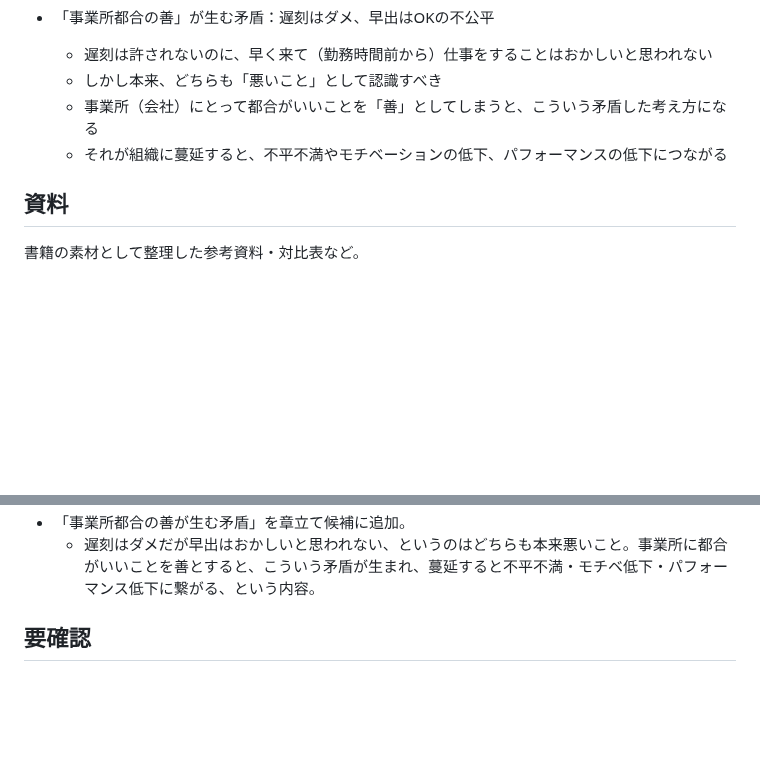
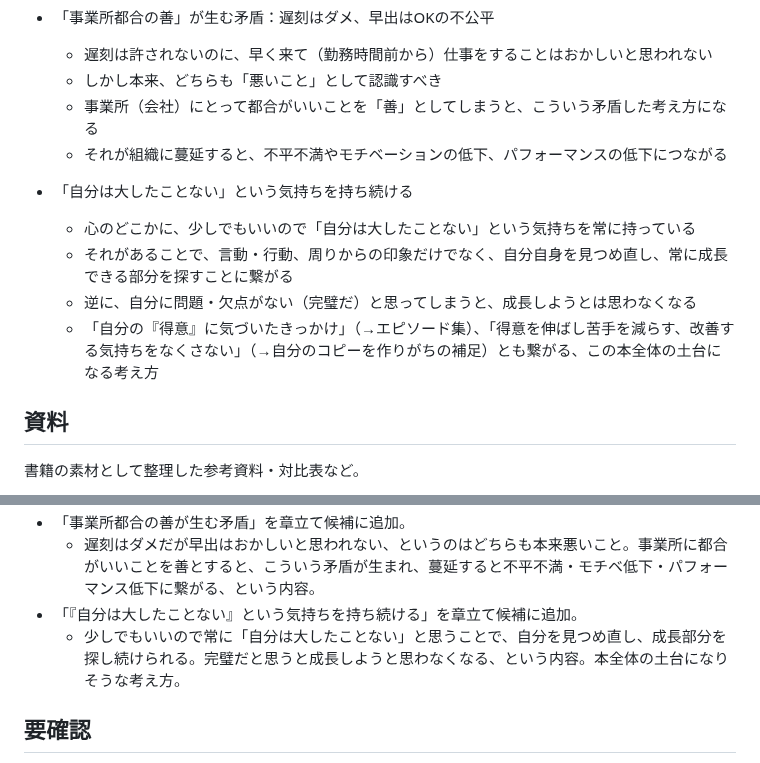
Before and after one commit to wkotknr310ajd-ctrl/tknr1, a Markdown page: notes/business-book-ideas.md, 2 parts joined by grey strips. Drawn GitHub-style; blank space fills up the shorter version.

Commit message:
「『自分は大したことない』という気持ちを持ち続ける」を追加
Co-Authored-By: Claude Sonnet 5 <noreply@anthropic.com>
Claude-Session: https://claude.ai/code/session_01K6DuH83ET3Vq7cHryxug4n

```diff
--- a/notes/business-book-ideas.md
+++ b/notes/business-book-ideas.md
@@ -181,6 +181,12 @@
   - 事業所（会社）にとって都合がいいことを「善」としてしまうと、こういう矛盾した考え方になる
   - それが組織に蔓延すると、不平不満やモチベーションの低下、パフォーマンスの低下につながる
 
+- 「自分は大したことない」という気持ちを持ち続ける
+  - 心のどこかに、少しでもいいので「自分は大したことない」という気持ちを常に持っている
+  - それがあることで、言動・行動、周りからの印象だけでなく、自分自身を見つめ直し、常に成長できる部分を探すことに繋がる
+  - 逆に、自分に問題・欠点がない（完璧だ）と思ってしまうと、成長しようとは思わなくなる
+  - 「自分の『得意』に気づいたきっかけ」（→エピソード集）、「得意を伸ばし苦手を減らす、改善する気持ちをなくさない」（→自分のコピーを作りがちの補足）とも繋がる、この本全体の土台になる考え方
+
 ## 資料
 
 書籍の素材として整理した参考資料・対比表など。
@@ -354,6 +360,8 @@
 - 「自分の何気ない行動が他者の業務を阻害する」にキャッチフレーズ追記。「おしゃべりや独り言は、他者の残業時間を作る行動」と認識する。
 - 「事業所都合の善が生む矛盾」を章立て候補に追加。
   - 遅刻はダメだが早出はおかしいと思われない、というのはどちらも本来悪いこと。事業所に都合がいいことを善とすると、こういう矛盾が生まれ、蔓延すると不平不満・モチベ低下・パフォーマンス低下に繋がる、という内容。
+- 「『自分は大したことない』という気持ちを持ち続ける」を章立て候補に追加。
+  - 少しでもいいので常に「自分は大したことない」と思うことで、自分を見つめ直し、成長部分を探し続けられる。完璧だと思うと成長しようと思わなくなる、という内容。本全体の土台になりそうな考え方。
 
 ## 要確認
 
```
